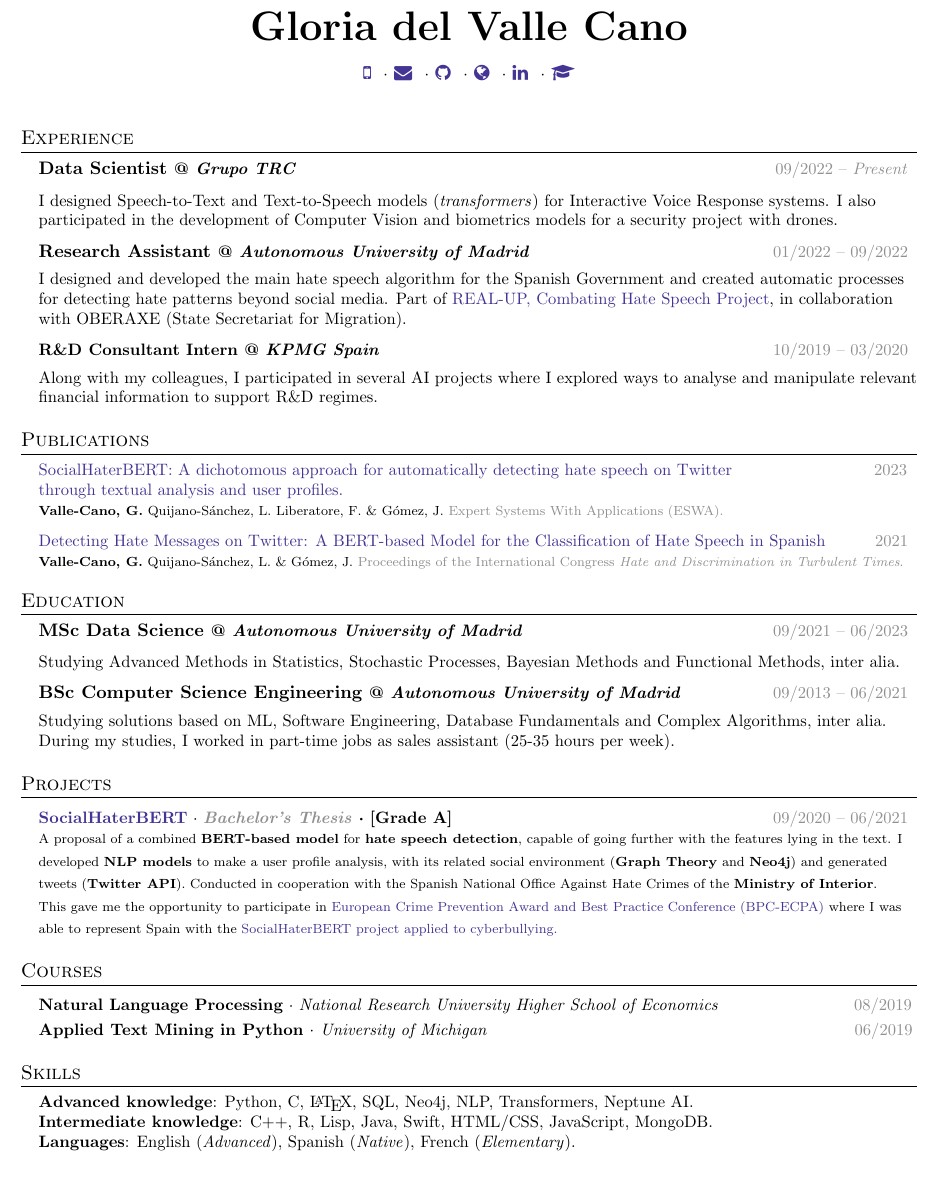
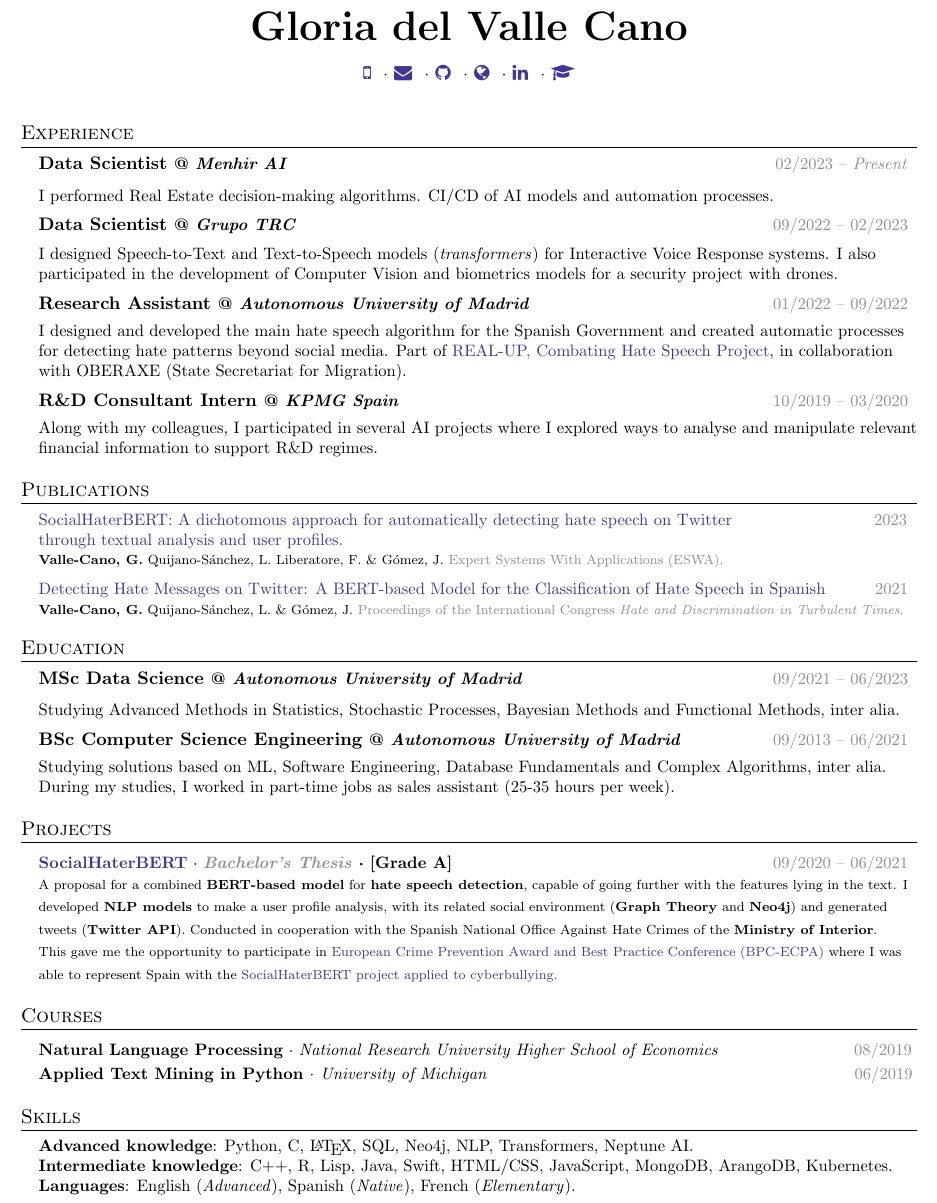
Before and after one commit to glorelvalle/resume, a LaTeX CV (resume.tex): part of the page, cut so that both start at the same text, the shorter picture padded with empty space. Compiled offline with pdfLaTeX.

Commit message:
new experience

```diff
--- a/resume.tex
+++ b/resume.tex
@@ -132,8 +132,11 @@
 %-----------EXPERIENCE-----------
 \section{Experience}
   \resumeSubHeadingListStart
+    \resumeSubheading
+      {\normalsize Data Scientist \small @ \textit{Menhir AI}}{ \small \textcolor{Gray}{02/2023 -- \textit{Present}}}{}{}
+        \small I performed Real Estate decision-making algorithms. CI/CD of AI models and automation processes.
       \resumeSubheading
-      {Data Scientist \small @ \textit{Grupo TRC}}{ \small \textcolor{Gray}{09/2022 -- \textit{Present}}}{}{}
+      {\normalsize Data Scientist \small @ \textit{Grupo TRC}}{ \small \textcolor{Gray}{09/2022 -- 02/2023}}{}{}
         \small I designed Speech-to-Text and Text-to-Speech models (\emph{transformers}) for Interactive Voice Response systems. I also participated in the development of Computer Vision and biometrics models for a security project with drones.
 
       \resumeSubheading
@@ -141,7 +144,7 @@
         \scriptsize \textup{I designed and developed the main hate speech algorithm for the Spanish Government and created automatic processes for detecting hate patterns beyond social media. Part of \href{https://real-up.eu/summary-in-english/}{REAL-UP, Combating Hate Speech Project}, in collaboration with OBERAXE (State Secretariat for Migration).}
 
       \resumeSubheading
-      {R\&D Consultant Intern \small @ \textit{KPMG Spain}}{ \small \textcolor{Gray}{10/2019 -- 03/2020}}
+      {\normalsize R\&D Consultant Intern \small @ \textit{KPMG Spain}}{ \small \textcolor{Gray}{10/2019 -- 03/2020}}
         \scriptsize \textup{Along with my colleagues, I participated in several AI projects where I explored ways to analyse and manipulate relevant financial information to support R\&D regimes.}
     \resumeSubHeadingListEnd
 
@@ -174,7 +177,7 @@
     \resumeSubHeadingListStart
       \resumeProjectHeading
           {\href{https://github.com/glorelvalle/socialhaterbert}{\textbf{SocialHaterBERT}} · \textbf{\textcolor{Gray}{\emph{Bachelor's Thesis}} · [Grade A]}}{\textcolor{Gray}{\small 09/2020 -- 06/2021}}
-          {\scriptsize \textup{A proposal of a combined \textbf{BERT-based model} for \textbf{hate speech detection}, capable of going further with the features lying in the text. I developed \textbf{NLP models} to make a user profile analysis, with its related social environment (\textbf{Graph Theory} and \textbf{Neo4j}) and generated tweets (\textbf{Twitter API}). Conducted in cooperation with the Spanish National Office Against Hate Crimes of the \textbf{Ministry of Interior}. \newline This gave me the opportunity to participate in \href{https://eucpn.org/service/bpc-ecpa}{European Crime Prevention Award and Best Practice Conference (BPC-ECPA)} where I was able to represent Spain with the \href{https://eucpn.org/document/socialhaterbert-automatic-detection-and-monitoring-of-hate-speech-on-twitter-through-a}{SocialHaterBERT project applied to cyberbullying.}}}{}
+          {\scriptsize \textup{A proposal for a combined \textbf{BERT-based model} for \textbf{hate speech detection}, capable of going further with the features lying in the text. I developed \textbf{NLP models} to make a user profile analysis, with its related social environment (\textbf{Graph Theory} and \textbf{Neo4j}) and generated tweets (\textbf{Twitter API}). Conducted in cooperation with the Spanish National Office Against Hate Crimes of the \textbf{Ministry of Interior}. \newline This gave me the opportunity to participate in \href{https://eucpn.org/service/bpc-ecpa}{European Crime Prevention Award and Best Practice Conference (BPC-ECPA)} where I was able to represent Spain with the \href{https://eucpn.org/document/socialhaterbert-automatic-detection-and-monitoring-of-hate-speech-on-twitter-through-a}{SocialHaterBERT project applied to cyberbullying.}}}{}
     \resumeSubHeadingListEnd
 
 
@@ -212,7 +215,7 @@
  \begin{itemize}[leftmargin=0.15in, label={}]
     \small{\item{
      \textbf{Advanced knowledge}{: Python, C, \LaTeX, SQL, Neo4j, NLP, Transformers, Neptune AI.} \\
-     \textbf{Intermediate knowledge}{: C++, R, Lisp, Java, Swift, HTML/CSS, JavaScript, MongoDB.} \\
+     \textbf{Intermediate knowledge}{: C++, R, Lisp, Java, Swift, HTML/CSS, JavaScript, MongoDB, ArangoDB, Kubernetes.} \\
      \textbf{Languages}{: English (\textit{Advanced}), Spanish (\textit{Native}), French (\textit{Elementary})}.
     }}
  \end{itemize}
```
Also changed, not shown: resume.pdf.
